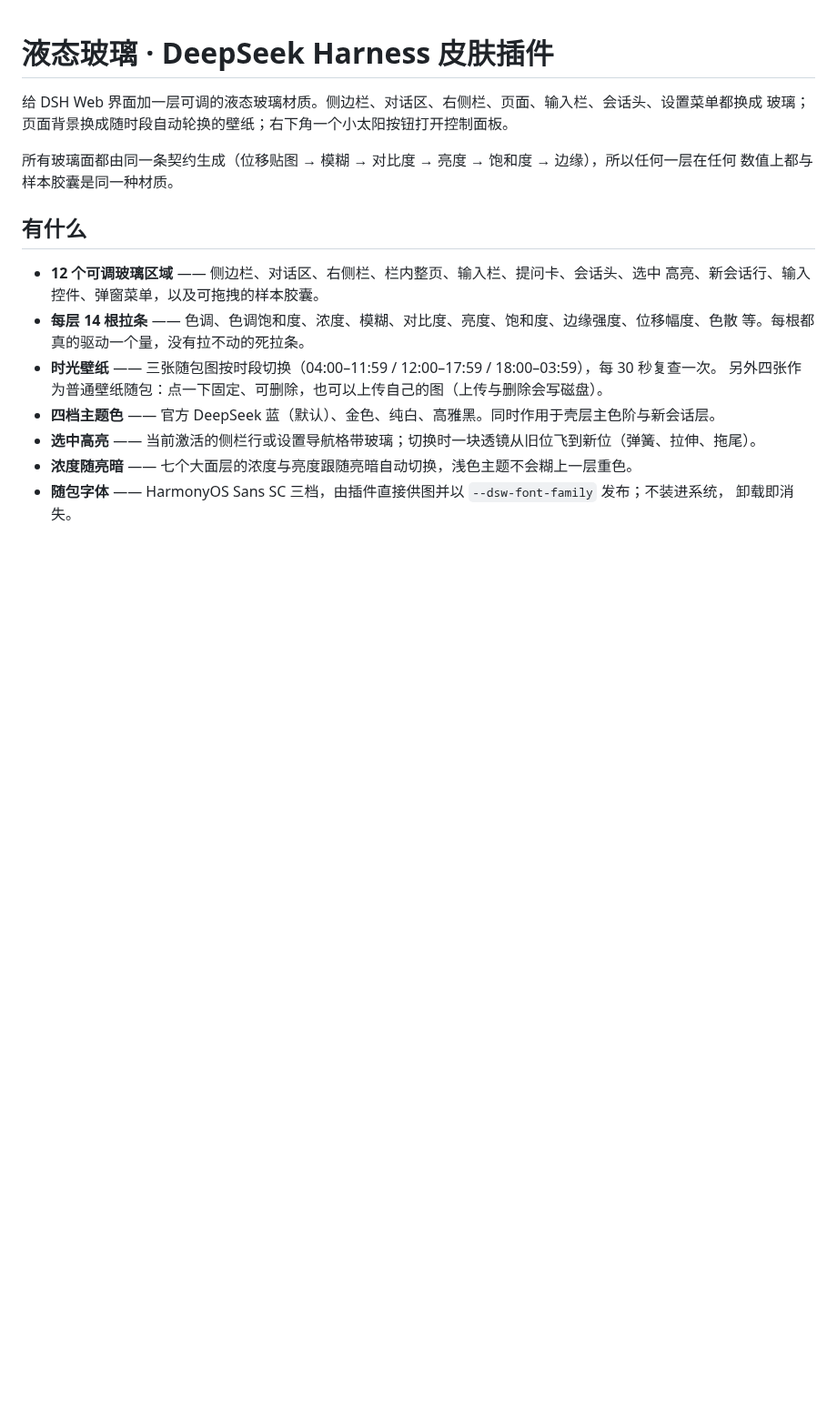
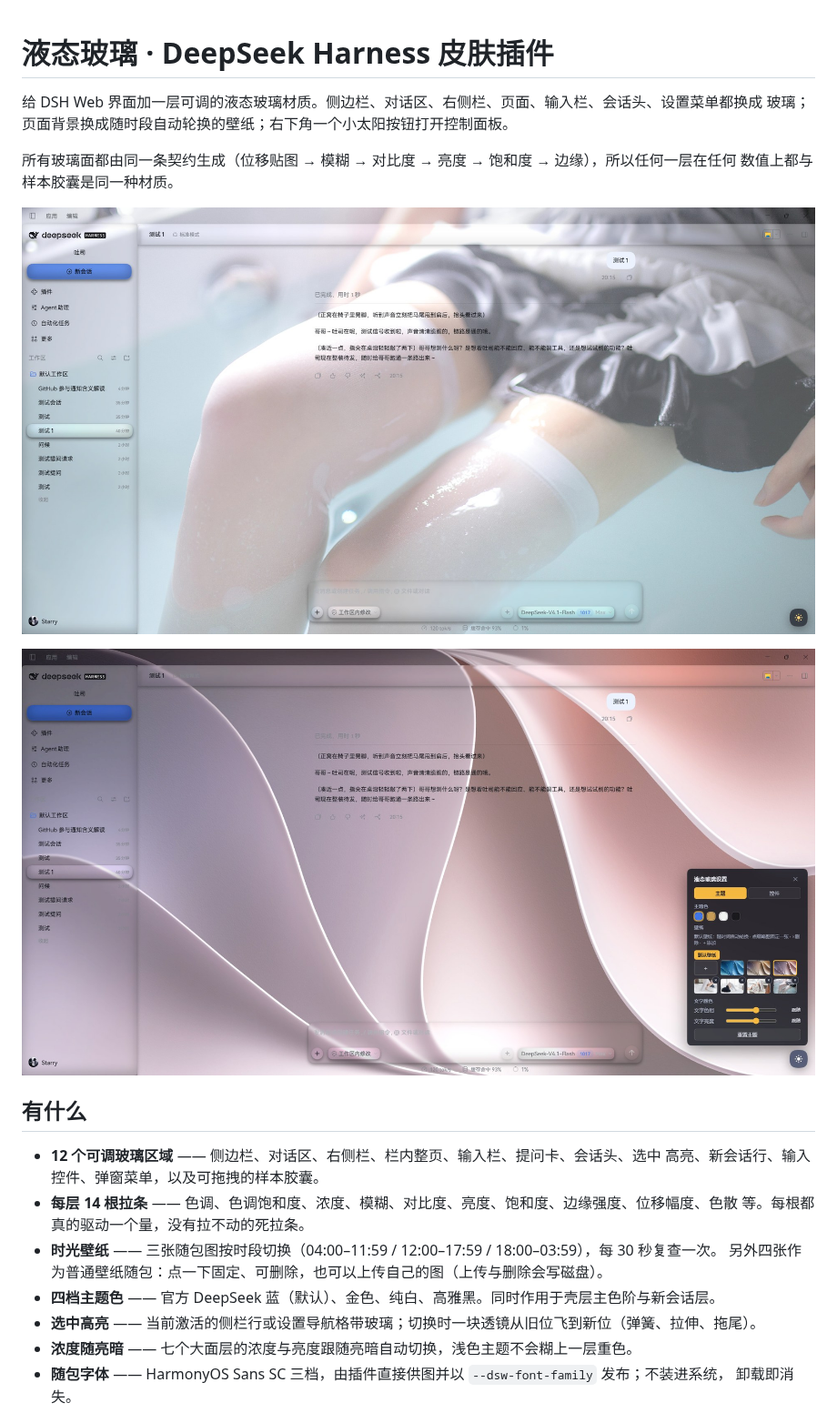
Before and after one commit to iStarryDust/dsh-ui-liquid-glass, a Markdown page: README.zh.md, the part around the change. Shown at 91% size. GitHub-like rendering; pictures changed too: assets/screenshots/1-overview.jpg (added), assets/screenshots/2-theme-panel.jpg (added); blank space fills up the shorter version.

```diff
--- a/README.zh.md
+++ b/README.zh.md
@@ -5,6 +5,10 @@
 
 所有玻璃面都由同一条契约生成（位移贴图 → 模糊 → 对比度 → 亮度 → 饱和度 → 边缘），所以任何一层在任何
 数值上都与样本胶囊是同一种材质。
+
+![液态玻璃皮肤：完整界面](assets/screenshots/1-overview.jpg)
+
+![主题与壁纸面板](assets/screenshots/2-theme-panel.jpg)
 
 ## 有什么
 
```
Also changed, not shown: README.md (+4 -0 lines), 1 other file.
